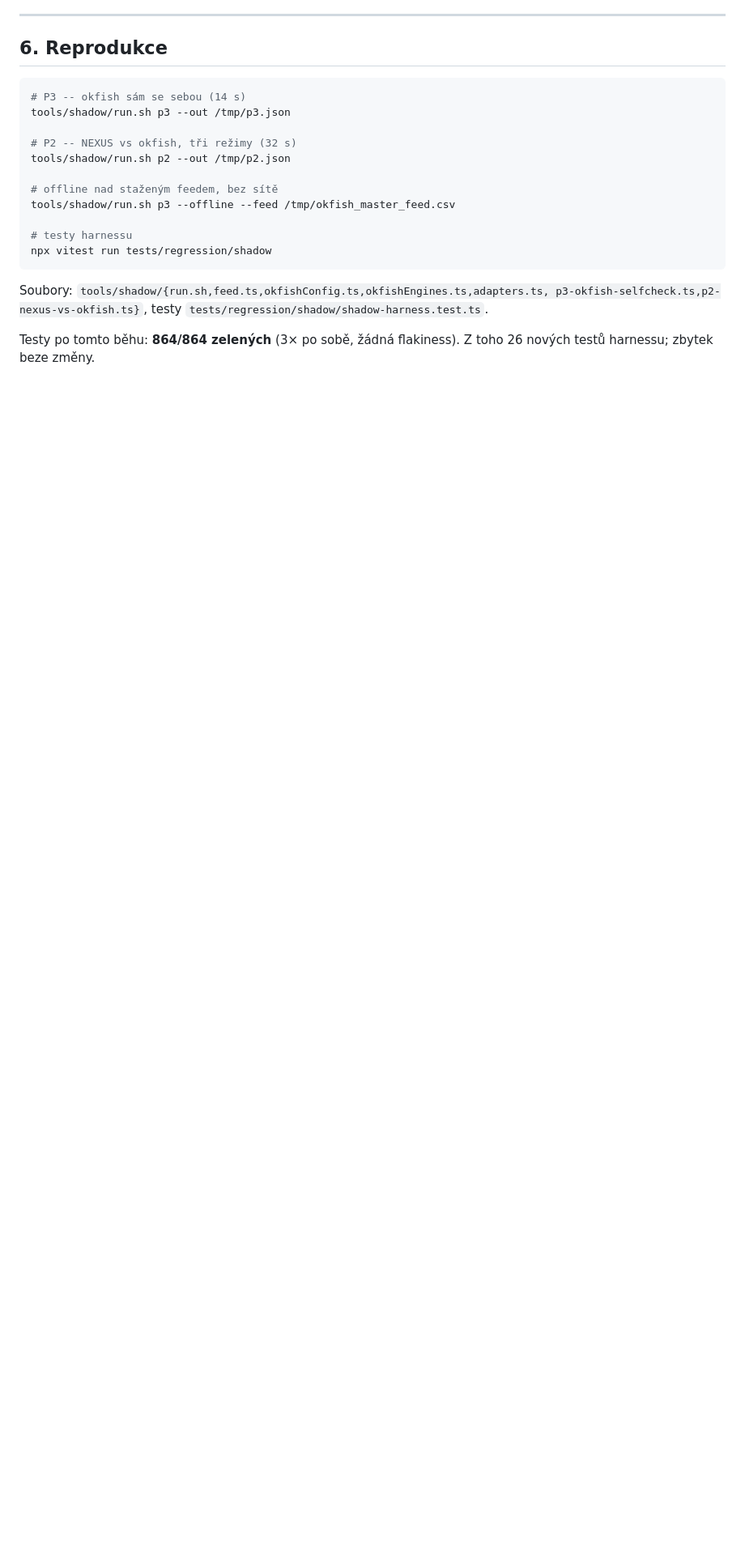
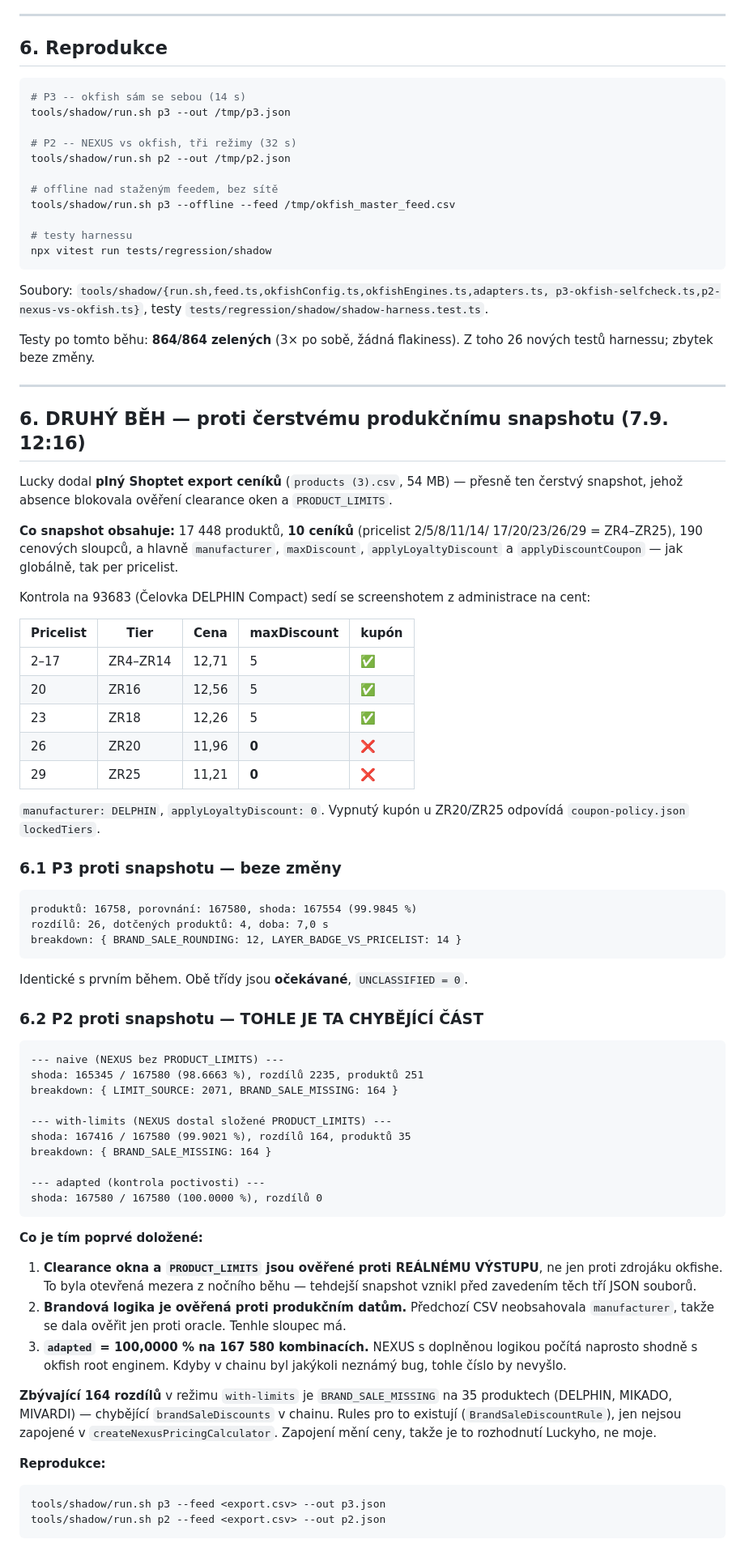
Before and after one commit to L-Code-Dynamics-Dev/nexus, a Markdown page: docs/shadow-reports/SHADOW-RUN-2026-09-07.md, the part around the change. Shown at 81% size. GitHub-like rendering; blank space fills up the shorter version.

Commit message:
docs(shadow): druhý běh proti čerstvému produkčnímu snapshotu -- mezera uzavřena
Lucky dodal plný Shoptet export ceníků (17448 produktů, 10 ceníků ZR4-ZR25,
190 cenových sloupců). To byl přesně ten chybějící snapshot.

Co je tím poprvé doložené:

1. CLEARANCE OKNA A PRODUCT_LIMITS ověřené proti REÁLNÉMU VÝSTUPU, ne jen
   proti zdrojáku. Noční snapshot vznikl před zavedením těch tří JSON
   souborů, takže se proti němu porovnávat nedalo.

2. BRANDOVÁ LOGIKA ověřená proti produkčním datům -- předchozí CSV
   neobsahovala sloupec manufacturer, tenhle export ho má.

3. adapted = 100,0000 % na 167 580 kombinacích. NEXUS s doplněnou logikou
   počítá naprosto shodně s okfish root enginem.

P3: 26 rozdílů, obě třídy očekávané, UNCLASSIFIED = 0 (identické s nočním).
P2 naive 98,67 % -> with-limits 99,90 % -> adapted 100,00 %.

Kontrola na 93683 sedí se screenshotem z administrace na cent, včetně
vypnutého kupónu u ZR20/ZR25 (odpovídá coupon-policy.json lockedTiers).

Zbývá 164 rozdílů BRAND_SALE_MISSING na 35 produktech -- BrandSaleDiscountRule
existuje, ale není zapojená v chainu. Zapojení mění ceny = rozhodnutí Lucky.

Co-Authored-By: Claude Opus 5 (1M context) <noreply@anthropic.com>

````diff
--- a/docs/shadow-reports/SHADOW-RUN-2026-09-07.md
+++ b/docs/shadow-reports/SHADOW-RUN-2026-09-07.md
@@ -338,3 +338,79 @@ p3-okfish-selfcheck.ts,p2-nexus-vs-okfish.ts}`, testy `tests/regression/shadow/s
 
 Testy po tomto běhu: **864/864 zelených** (3× po sobě, žádná flakiness). Z toho 26 nových
 testů harnessu; zbytek beze změny.
+
+---
+
+## 6. DRUHÝ BĚH — proti čerstvému produkčnímu snapshotu (7.9. 12:16)
+
+Lucky dodal **plný Shoptet export ceníků** (`products (3).csv`, 54 MB) — přesně
+ten čerstvý snapshot, jehož absence blokovala ověření clearance oken
+a `PRODUCT_LIMITS`.
+
+**Co snapshot obsahuje:** 17 448 produktů, **10 ceníků** (pricelist 2/5/8/11/14/
+17/20/23/26/29 = ZR4–ZR25), 190 cenových sloupců, a hlavně `manufacturer`,
+`maxDiscount`, `applyLoyaltyDiscount` a `applyDiscountCoupon` — jak globálně,
+tak per pricelist.
+
+Kontrola na 93683 (Čelovka DELPHIN Compact) sedí se screenshotem z administrace
+na cent:
+
+| Pricelist | Tier | Cena | maxDiscount | kupón |
+|---|---|---|---|---|
+| 2–17 | ZR4–ZR14 | 12,71 | 5 | ✅ |
+| 20 | ZR16 | 12,56 | 5 | ✅ |
+| 23 | ZR18 | 12,26 | 5 | ✅ |
+| 26 | ZR20 | 11,96 | **0** | **❌** |
+| 29 | ZR25 | 11,21 | **0** | **❌** |
+
+`manufacturer: DELPHIN`, `applyLoyaltyDiscount: 0`. Vypnutý kupón u ZR20/ZR25
+odpovídá `coupon-policy.json` `lockedTiers`.
+
+### 6.1 P3 proti snapshotu — beze změny
+
+```
+produktů: 16758, porovnání: 167580, shoda: 167554 (99.9845 %)
+rozdílů: 26, dotčených produktů: 4, doba: 7,0 s
+breakdown: { BRAND_SALE_ROUNDING: 12, LAYER_BADGE_VS_PRICELIST: 14 }
+```
+
+Identické s prvním během. Obě třídy jsou **očekávané**, `UNCLASSIFIED = 0`.
+
+### 6.2 P2 proti snapshotu — TOHLE JE TA CHYBĚJÍCÍ ČÁST
+
+```
+--- naive (NEXUS bez PRODUCT_LIMITS) ---
+shoda: 165345 / 167580 (98.6663 %), rozdílů 2235, produktů 251
+breakdown: { LIMIT_SOURCE: 2071, BRAND_SALE_MISSING: 164 }
+
+--- with-limits (NEXUS dostal složené PRODUCT_LIMITS) ---
+shoda: 167416 / 167580 (99.9021 %), rozdílů 164, produktů 35
+breakdown: { BRAND_SALE_MISSING: 164 }
+
+--- adapted (kontrola poctivosti) ---
+shoda: 167580 / 167580 (100.0000 %), rozdílů 0
+```
+
+**Co je tím poprvé doložené:**
+
+1. **Clearance okna a `PRODUCT_LIMITS` jsou ověřené proti REÁLNÉMU VÝSTUPU**,
+   ne jen proti zdrojáku okfishe. To byla otevřená mezera z nočního běhu —
+   tehdejší snapshot vznikl před zavedením těch tří JSON souborů.
+2. **Brandová logika je ověřená proti produkčním datům.** Předchozí CSV
+   neobsahovala `manufacturer`, takže se dala ověřit jen proti oracle.
+   Tenhle sloupec má.
+3. **`adapted` = 100,0000 % na 167 580 kombinacích.** NEXUS s doplněnou
+   logikou počítá naprosto shodně s okfish root enginem. Kdyby v chainu byl
+   jakýkoli neznámý bug, tohle číslo by nevyšlo.
+
+**Zbývající 164 rozdílů** v režimu `with-limits` je `BRAND_SALE_MISSING` na
+35 produktech (DELPHIN, MIKADO, MIVARDI) — chybějící `brandSaleDiscounts`
+v chainu. Rules pro to existují (`BrandSaleDiscountRule`), jen nejsou zapojené
+v `createNexusPricingCalculator`. Zapojení mění ceny, takže je to rozhodnutí
+Luckyho, ne moje.
+
+**Reprodukce:**
+```
+tools/shadow/run.sh p3 --feed <export.csv> --out p3.json
+tools/shadow/run.sh p2 --feed <export.csv> --out p2.json
+```
````
